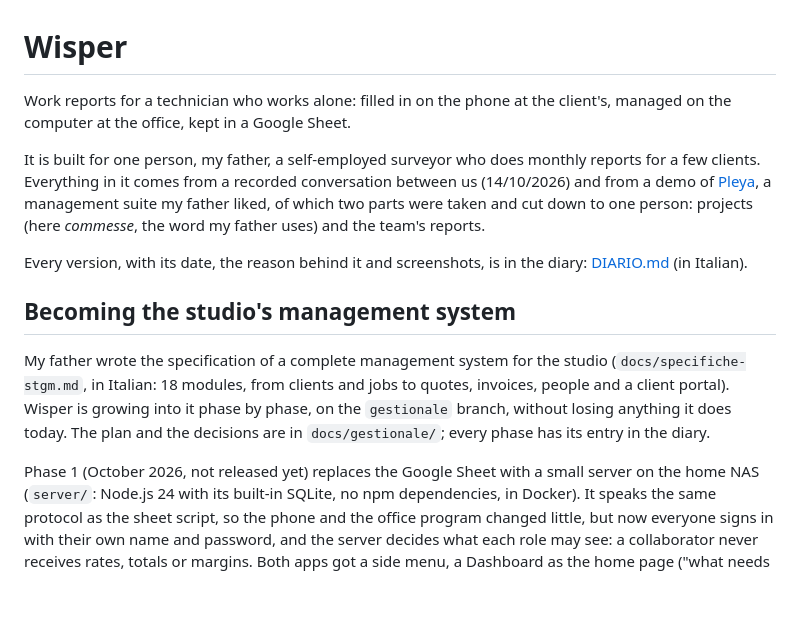
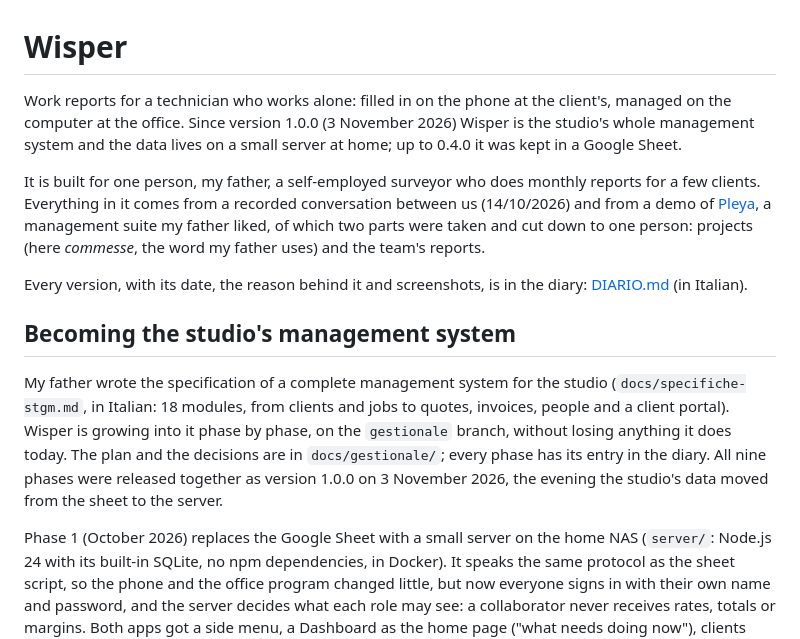
Before and after one commit to postagaspa-star/wisper, a Markdown page: README.md, the part around the change. GitHub-like rendering; blank space fills up the shorter version.

Commit message:
1.0.0 is in use: diary of the switch-over evening, README and plan updated
Co-Authored-By: Claude Opus 5.5 <noreply@anthropic.com>

```diff
--- a/README.md
+++ b/README.md
@@ -1,7 +1,9 @@
 # Wisper
 
 Work reports for a technician who works alone: filled in on the phone at
-the client's, managed on the computer at the office, kept in a Google Sheet.
+the client's, managed on the computer at the office. Since version 1.0.0
+(3 November 2026) Wisper is the studio's whole management system and the data
+lives on a small server at home; up to 0.4.0 it was kept in a Google Sheet.
 
 It is built for one person, my father, a self-employed surveyor who does monthly
 reports for a few clients. Everything in it comes from a recorded conversation
@@ -18,9 +20,11 @@ My father wrote the specification of a complete management system for the studio
 (`docs/specifiche-stgm.md`, in Italian: 18 modules, from clients and jobs to quotes,
 invoices, people and a client portal). Wisper is growing into it phase by phase, on the
 `gestionale` branch, without losing anything it does today. The plan and the decisions
-are in `docs/gestionale/`; every phase has its entry in the diary.
+are in `docs/gestionale/`; every phase has its entry in the diary. All nine phases were
+released together as version 1.0.0 on 3 November 2026, the evening the studio's data moved
+from the sheet to the server.
 
-Phase 1 (October 2026, not released yet) replaces the Google Sheet with a small server on
+Phase 1 (October 2026) replaces the Google Sheet with a small server on
 the home NAS (`server/`: Node.js 24 with its built-in SQLite, no npm dependencies, in
 Docker). It speaks the same protocol as the sheet script, so the phone and the office
 program changed little, but now everyone signs in with their own name and password, and
```
Also changed, not shown: DIARIO.md (+19 -0 lines), docs/gestionale/fase8.md (+3 -0 lines).
